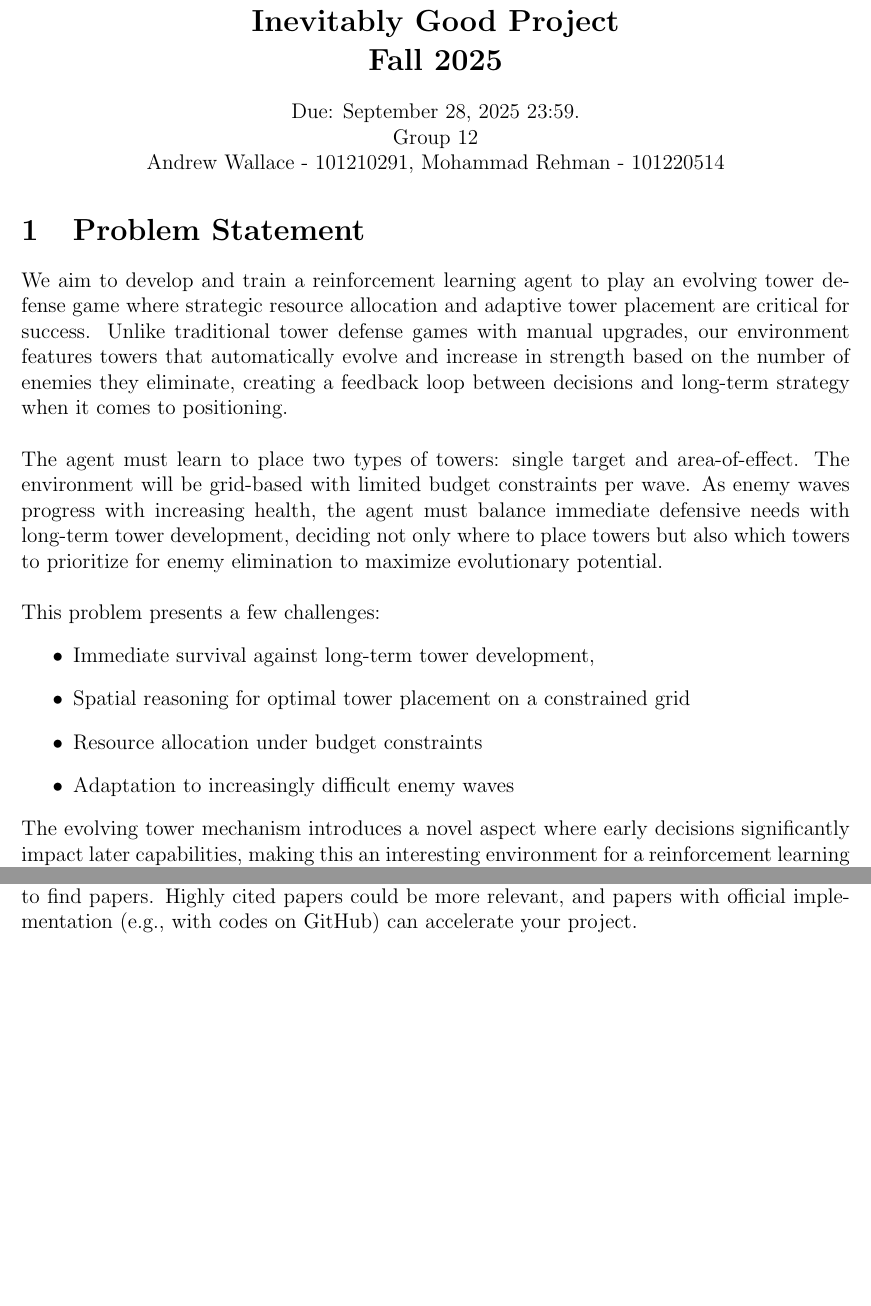
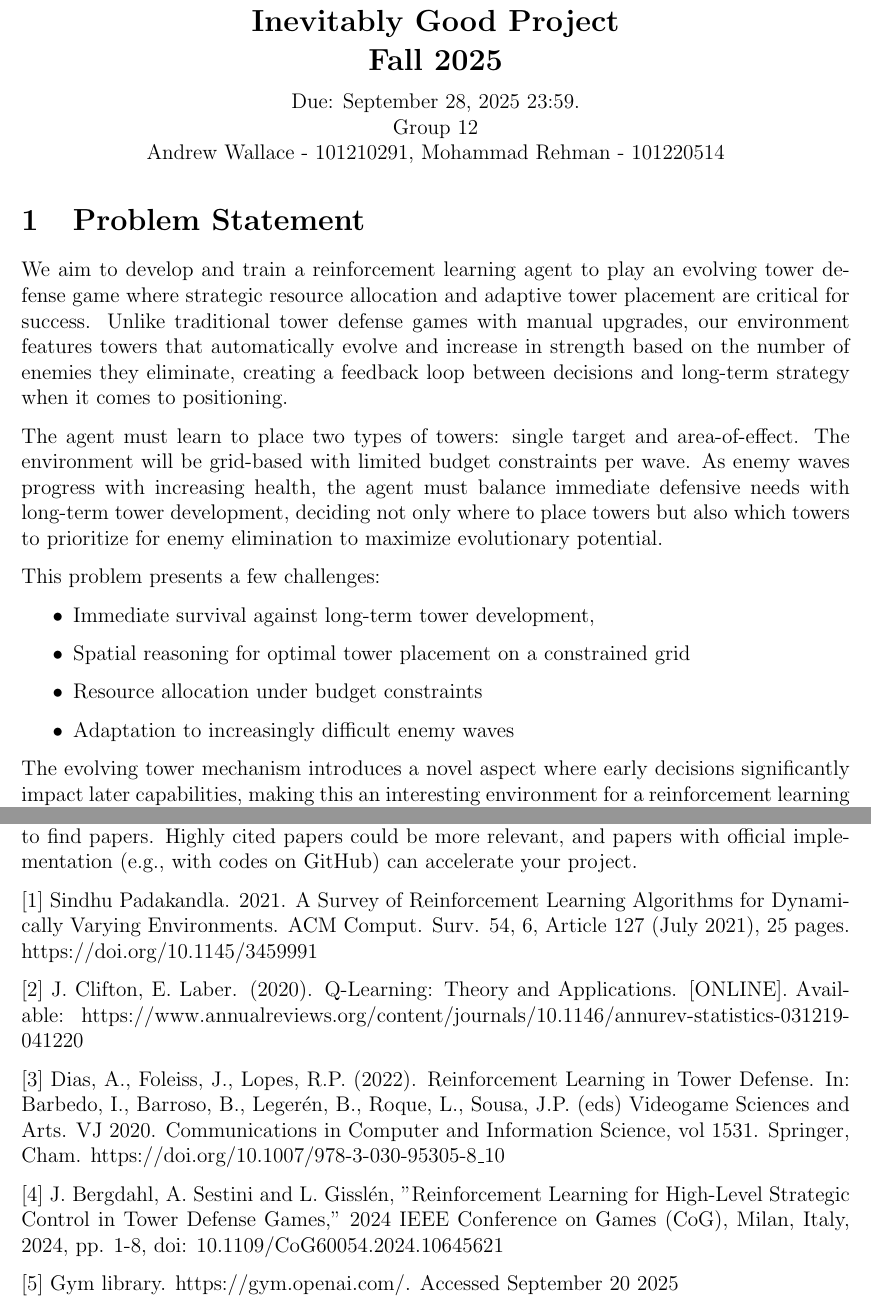
Before and after one commit to awallace77/comp4010-project, a LaTeX document (proposal/proposal.tex): two parts of pages 1 and 3 of 3, joined at a grey line, cut so that both start at the same text, the shorter picture padded with empty space. Compiled offline with pdfLaTeX.

Commit message:
Added feasibility and references

```diff
--- a/proposal/proposal.tex
+++ b/proposal/proposal.tex
@@ -6,6 +6,8 @@
 \usepackage{amssymb}
 \usepackage{amsmath}
 \usepackage{enumerate}
+\usepackage{parskip}
+\usepackage{hyperref}
 
 %%%%%%%%%%%%%% Capsule %%%%%%%%%%%%%%%%%%%%%%%%%%%%%%%%%%%%%%%%%%%
 \newcommand{\capsule}[2]{\vspace{0.5em}
@@ -35,11 +37,10 @@ Mohammad Rehman - 101220514
 \end{center}
 
 \section{Problem Statement}
-We aim to develop and train a reinforcement learning agent to play an evolving tower defense game where strategic resource allocation and adaptive tower placement are critical for success. Unlike traditional tower defense games with manual upgrades, our environment features towers that automatically evolve and increase in strength based on the number of enemies they eliminate, creating a feedback loop between decisions and long-term strategy when it comes to positioning.\\
+We aim to develop and train a reinforcement learning agent to play an evolving tower defense game where strategic resource allocation and adaptive tower placement are critical for success. Unlike traditional tower defense games with manual upgrades, our environment features towers that automatically evolve and increase in strength based on the number of enemies they eliminate, creating a feedback loop between decisions and long-term strategy when it comes to positioning.\par
+The agent must learn to place two types of towers: single target and area-of-effect. The environment will be grid-based with limited budget constraints per wave. As enemy waves progress with increasing health, the agent must balance immediate defensive needs with long-term tower development, deciding not only where to place towers but also which towers to prioritize for enemy elimination to maximize evolutionary potential.\par
 
-\noindent The agent must learn to place two types of towers: single target and area-of-effect. The environment will be grid-based with limited budget constraints per wave. As enemy waves progress with increasing health, the agent must balance immediate defensive needs with long-term tower development, deciding not only where to place towers but also which towers to prioritize for enemy elimination to maximize evolutionary potential.\\
-
-\noindent This problem presents a few challenges:
+This problem presents a few challenges:
 \begin{itemize}
     \item Immediate survival against long-term tower development,
     \item Spatial reasoning for optimal tower placement on a constrained grid
@@ -60,6 +71,17 @@ Milestones: Write down a bi-weekly schedule on what should be finished.
 \newpage
 
 \section{References}
-References from the literature (at least four publications), showing how others have attempted the problem or what algorithms you are going to try. You can use Google Scholar to find papers. Highly cited papers could be more relevant, and papers with official implementation (e.g., with codes on GitHub) can accelerate your project.
+References from the literature (at least four publications), showing how others have attempted the problem or what algorithms you are going to try. You can use Google Scholar to find papers. Highly cited papers could be more relevant, and papers with official implementation (e.g., with codes on GitHub) can accelerate your project. \par
+
+[1] Sindhu Padakandla. 2021. A Survey of Reinforcement Learning Algorithms for Dynamically Varying Environments. ACM Comput. Surv. 54, 6, Article 127 (July 2021), 25 pages.
+https://doi.org/10.1145/3459991 \par
+
+[2] J. Clifton, E. Laber. (2020). Q-Learning: Theory and Applications. [ONLINE]. Available: https://www.annualreviews.org/content/journals/10.1146/annurev-statistics-031219-041220 \par
+
+[3] Dias, A., Foleiss, J., Lopes, R.P. (2022). Reinforcement Learning in Tower Defense. In: Barbedo, I., Barroso, B., Legerén, B., Roque, L., Sousa, J.P. (eds) Videogame Sciences and Arts. VJ 2020. Communications in Computer and Information Science, vol 1531. Springer, Cham. https://doi.org/10.1007/978-3-030-95305-8\_10 \par
+
+[4] J. Bergdahl, A. Sestini and L. Gisslén, "Reinforcement Learning for High-Level Strategic Control in Tower Defense Games," 2024 IEEE Conference on Games (CoG), Milan, Italy, 2024, pp. 1-8, doi: 10.1109/CoG60054.2024.10645621 \par
+
+[5] Gym library. https://gym.openai.com/. Accessed September 20 2025
 
 \end{document}
```
Also changed, not shown: proposal/proposal.pdf, proposal/proposal.tex (14 more changed lines), 3 other files.
